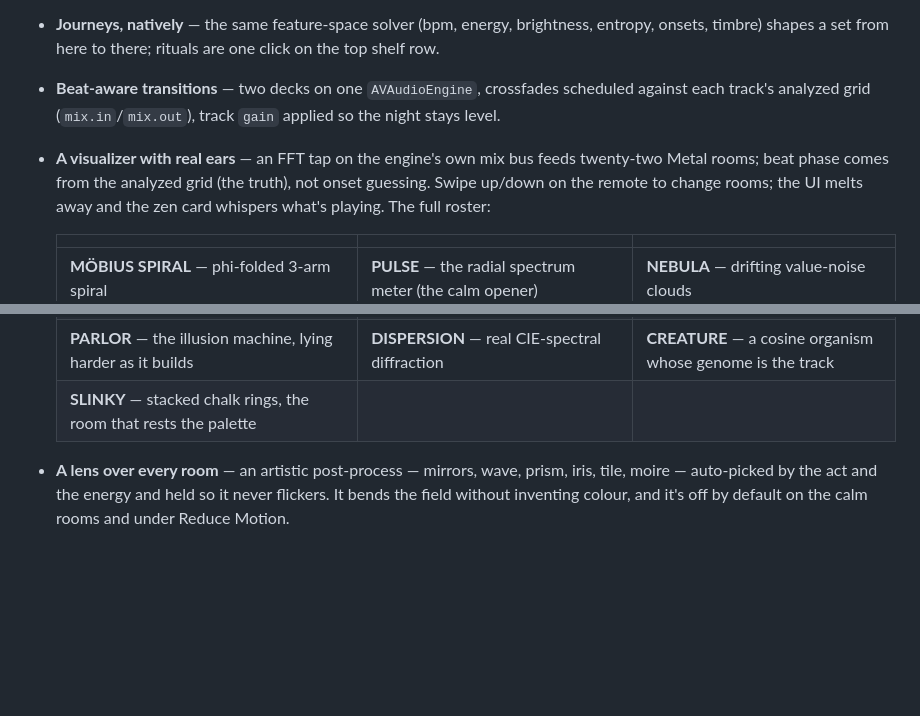
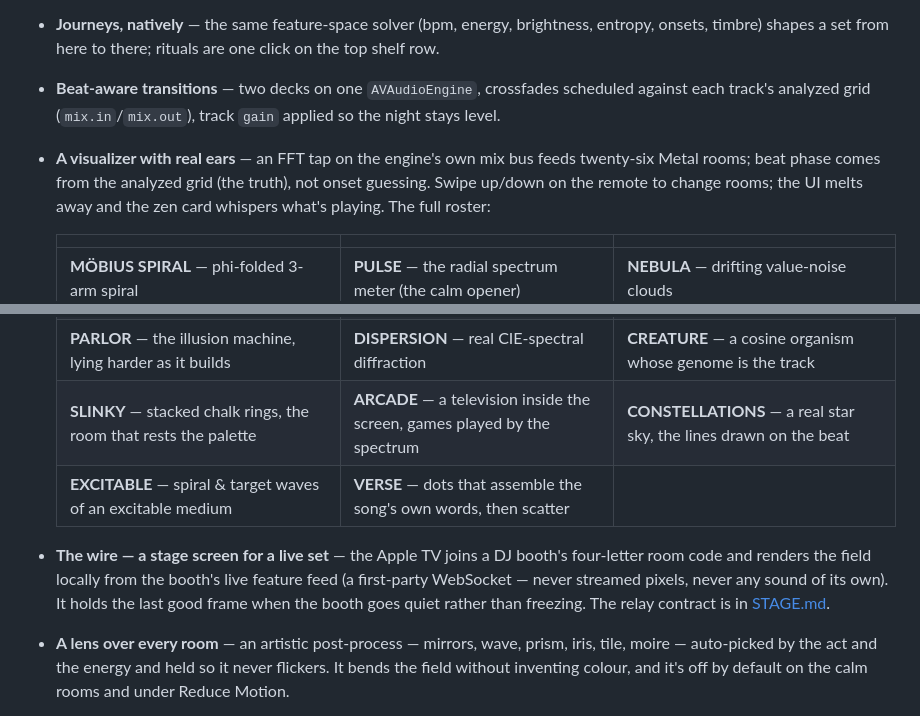
Before and after one commit to kmay89/aethrakairos, a Markdown page: tvos/README.md, 2 parts joined by grey strips. GitHub-like rendering; blank space fills up the shorter version.

Commit message:
tvOS README: the twenty-six-room roster and the stage wire
Co-Authored-By: Claude Opus 4.8 <noreply@anthropic.com>
Claude-Session: https://claude.ai/code/session_01XCzuSKRnWxdY5x2ZdDPrn9

```diff
--- a/tvos/README.md
+++ b/tvos/README.md
@@ -52,7 +52,7 @@ complete, no-guessing runbook.
   scheduled against each track's analyzed grid (`mix.in`/`mix.out`), track
   `gain` applied so the night stays level.
 - **A visualizer with real ears** — an FFT tap on the engine's own mix bus
-  feeds twenty-two Metal rooms; beat phase comes from the analyzed grid (the
+  feeds twenty-six Metal rooms; beat phase comes from the analyzed grid (the
   truth), not onset guessing. Swipe up/down on the remote to change rooms; the
   UI melts away and the zen card whispers what's playing. The full roster:
 
@@ -65,7 +65,14 @@ complete, no-guessing runbook.
   | **STARBURST** — spectrum rays + onset shock rings | **LAVA LAMP** — metaball wax the music heats | **EIGENSTATE** — an analytic quantum superposition |
   | **AUREA** — golden-angle phyllotaxis | **FILIGREE** — escape-time Mandelbrot, orbit-trap gold lace | **ROSETTE** — a chromatic spirograph |
   | **PARLOR** — the illusion machine, lying harder as it builds | **DISPERSION** — real CIE-spectral diffraction | **CREATURE** — a cosine organism whose genome is the track |
-  | **SLINKY** — stacked chalk rings, the room that rests the palette | | |
+  | **SLINKY** — stacked chalk rings, the room that rests the palette | **ARCADE** — a television inside the screen, games played by the spectrum | **CONSTELLATIONS** — a real star sky, the lines drawn on the beat |
+  | **EXCITABLE** — spiral & target waves of an excitable medium | **VERSE** — dots that assemble the song's own words, then scatter | |
+
+- **The wire — a stage screen for a live set** — the Apple TV joins a DJ
+  booth's four-letter room code and renders the field locally from the booth's
+  live feature feed (a first-party WebSocket — never streamed pixels, never any
+  sound of its own). It holds the last good frame when the booth goes quiet
+  rather than freezing. The relay contract is in [STAGE.md](./STAGE.md).
 
 - **A lens over every room** — an artistic post-process — mirrors, wave, prism,
   iris, tile, moire — auto-picked by the act and the energy and held so it never
```
